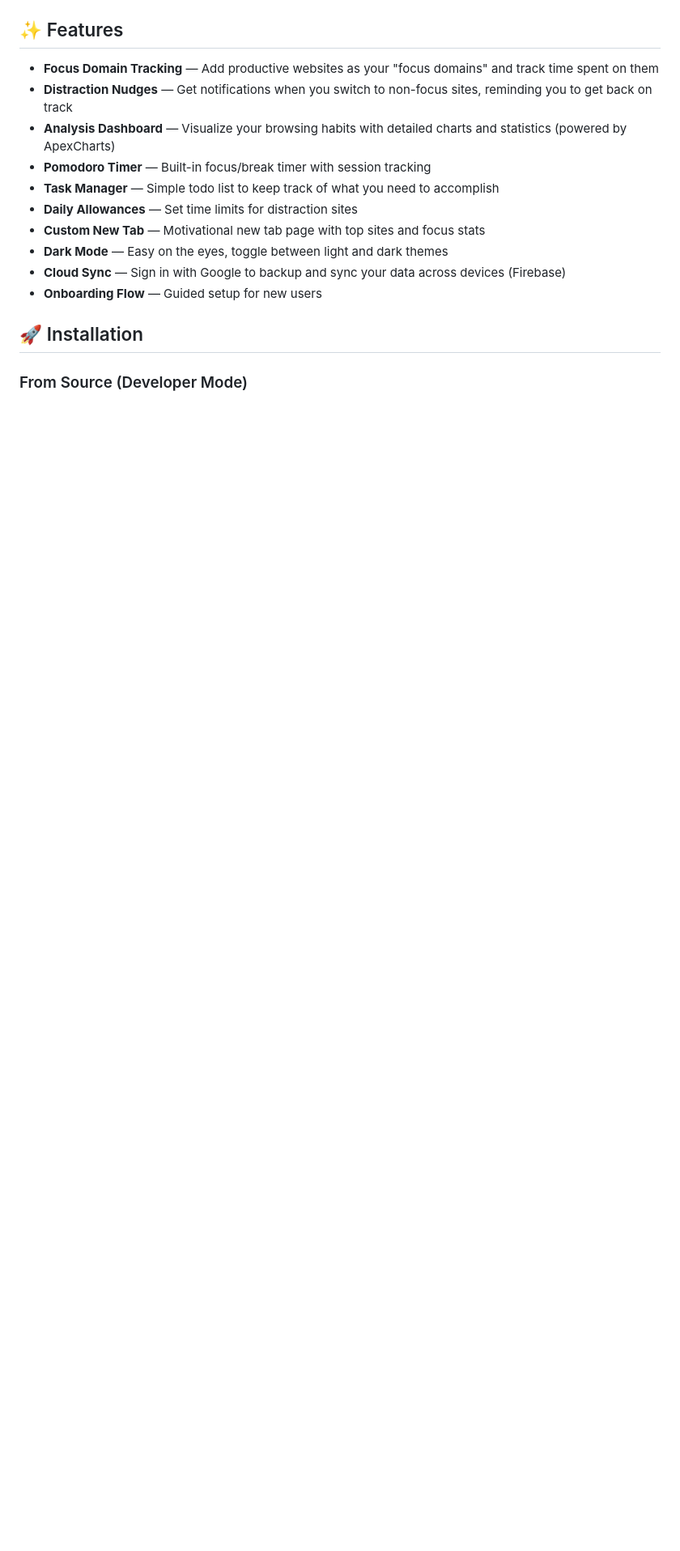
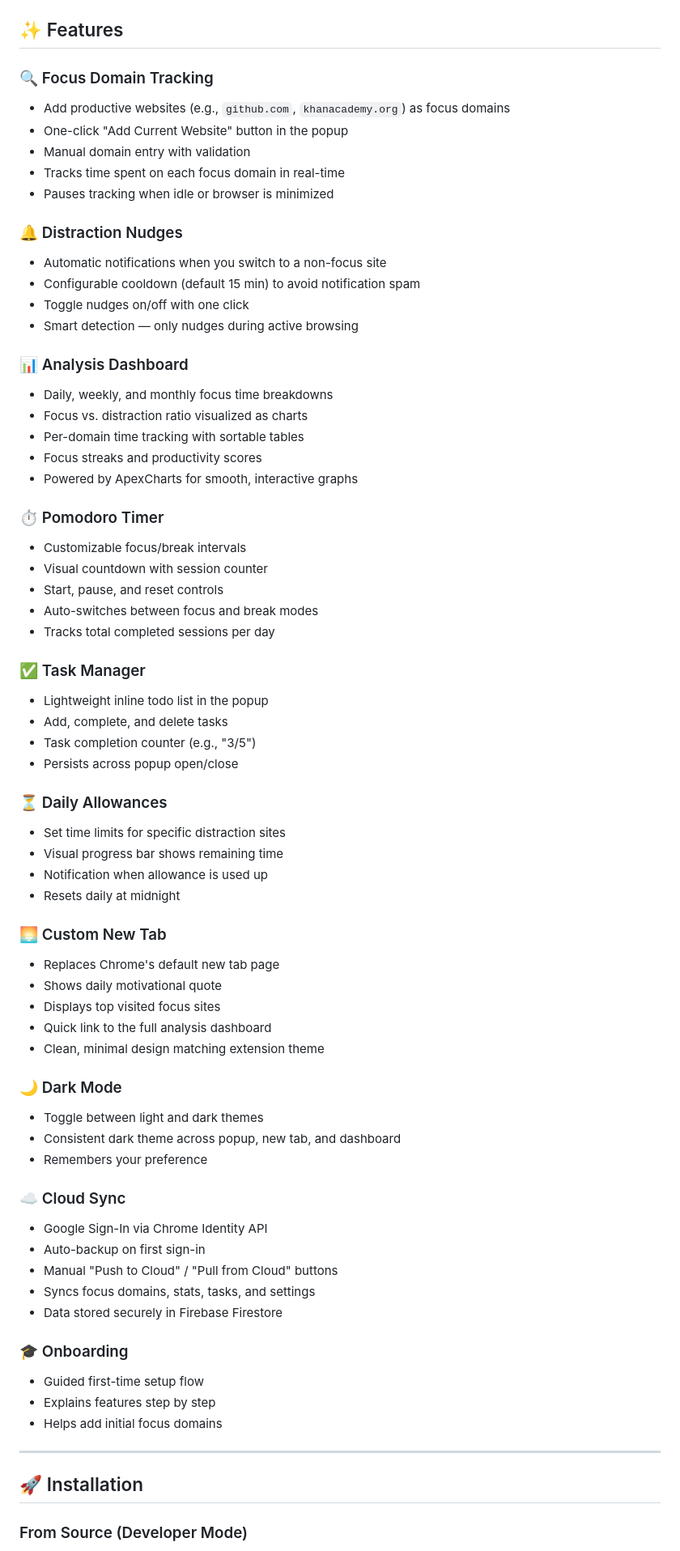
Before and after one commit to ronak-123456/study-extension, a Markdown page: README.md, the part around one of its changes. Shown at 81% size. Drawn GitHub-style; blank space fills up the shorter version.

```diff
--- a/README.md
+++ b/README.md
@@ -8,16 +10,70 @@ A Chrome extension that helps you stay productive by monitoring your browsing ha
 
 ## ✨ Features
 
-- **Focus Domain Tracking** — Add productive websites as your "focus domains" and track time spent on them
-- **Distraction Nudges** — Get notifications when you switch to non-focus sites, reminding you to get back on track
-- **Analysis Dashboard** — Visualize your browsing habits with detailed charts and statistics (powered by ApexCharts)
-- **Pomodoro Timer** — Built-in focus/break timer with session tracking
-- **Task Manager** — Simple todo list to keep track of what you need to accomplish
-- **Daily Allowances** — Set time limits for distraction sites
-- **Custom New Tab** — Motivational new tab page with top sites and focus stats
-- **Dark Mode** — Easy on the eyes, toggle between light and dark themes
-- **Cloud Sync** — Sign in with Google to backup and sync your data across devices (Firebase)
-- **Onboarding Flow** — Guided setup for new users
+### 🔍 Focus Domain Tracking
+- Add productive websites (e.g., `github.com`, `khanacademy.org`) as focus domains
+- One-click "Add Current Website" button in the popup
+- Manual domain entry with validation
+- Tracks time spent on each focus domain in real-time
+- Pauses tracking when idle or browser is minimized
+
+### 🔔 Distraction Nudges
+- Automatic notifications when you switch to a non-focus site
+- Configurable cooldown (default 15 min) to avoid notification spam
+- Toggle nudges on/off with one click
+- Smart detection — only nudges during active browsing
+
+### 📊 Analysis Dashboard
+- Daily, weekly, and monthly focus time breakdowns
+- Focus vs. distraction ratio visualized as charts
+- Per-domain time tracking with sortable tables
+- Focus streaks and productivity scores
+- Powered by ApexCharts for smooth, interactive graphs
+
+### ⏱️ Pomodoro Timer
+- Customizable focus/break intervals
+- Visual countdown with session counter
+- Start, pause, and reset controls
+- Auto-switches between focus and break modes
+- Tracks total completed sessions per day
+
+### ✅ Task Manager
+- Lightweight inline todo list in the popup
+- Add, complete, and delete tasks
+- Task completion counter (e.g., "3/5")
+- Persists across popup open/close
+
+### ⏳ Daily Allowances
+- Set time limits for specific distraction sites
+- Visual progress bar shows remaining time
+- Notification when allowance is used up
+- Resets daily at midnight
+
+### 🌅 Custom New Tab
+- Replaces Chrome's default new tab page
+- Shows daily motivational quote
+- Displays top visited focus sites
+- Quick link to the full analysis dashboard
+- Clean, minimal design matching extension theme
+
+### 🌙 Dark Mode
+- Toggle between light and dark themes
+- Consistent dark theme across popup, new tab, and dashboard
+- Remembers your preference
+
+### ☁️ Cloud Sync
+- Google Sign-In via Chrome Identity API
+- Auto-backup on first sign-in
+- Manual "Push to Cloud" / "Pull from Cloud" buttons
+- Syncs focus domains, stats, tasks, and settings
+- Data stored securely in Firebase Firestore
+
+### 🎓 Onboarding
+- Guided first-time setup flow
+- Explains features step by step
+- Helps add initial focus domains
+
+---
 
 ## 🚀 Installation
 
```
Also changed, not shown: other parts of README.md (+91 -59 lines).
